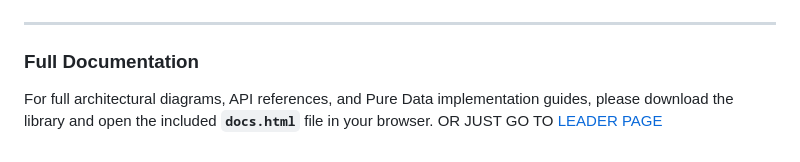
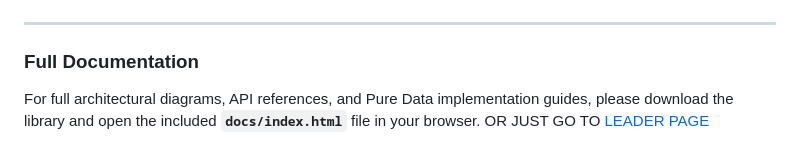
Before and after one commit to 0P7-0U7/LEADER, a Markdown page: README.md, the part around the change. Rendered like a GitHub page.

```diff
--- a/README.md
+++ b/README.md
@@ -120,5 +120,5 @@ void loop() {
 ---
 
 ### Full Documentation
-For full architectural diagrams, API references, and Pure Data implementation guides, please download the library and open the included **`docs.html`** file in your browser.
+For full architectural diagrams, API references, and Pure Data implementation guides, please download the library and open the included **`docs/index.html`** file in your browser.
 OR JUST GO TO <a href="https://0p7-0u7.github.io/LEADER/" target="_blank">LEADER PAGE</a>
```
